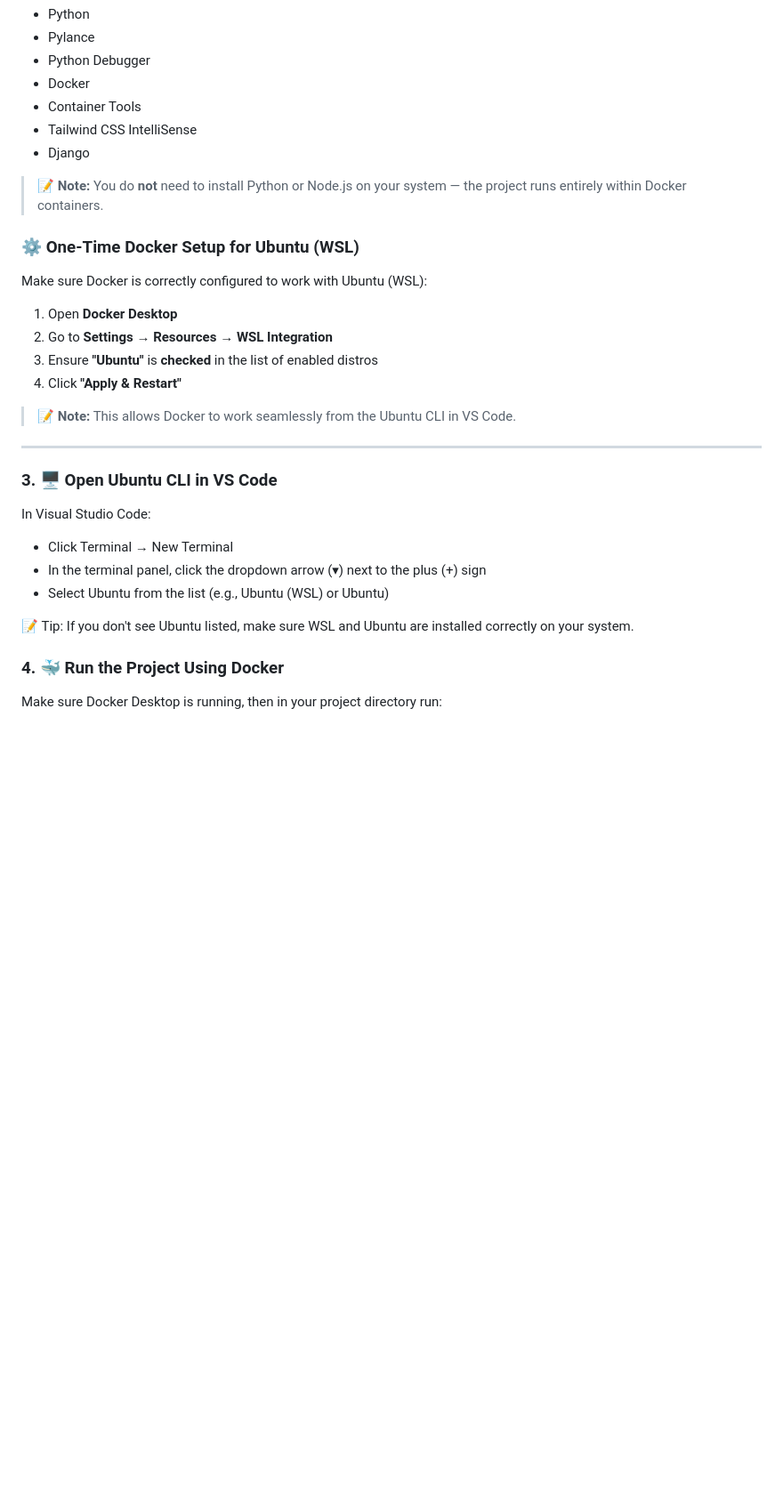
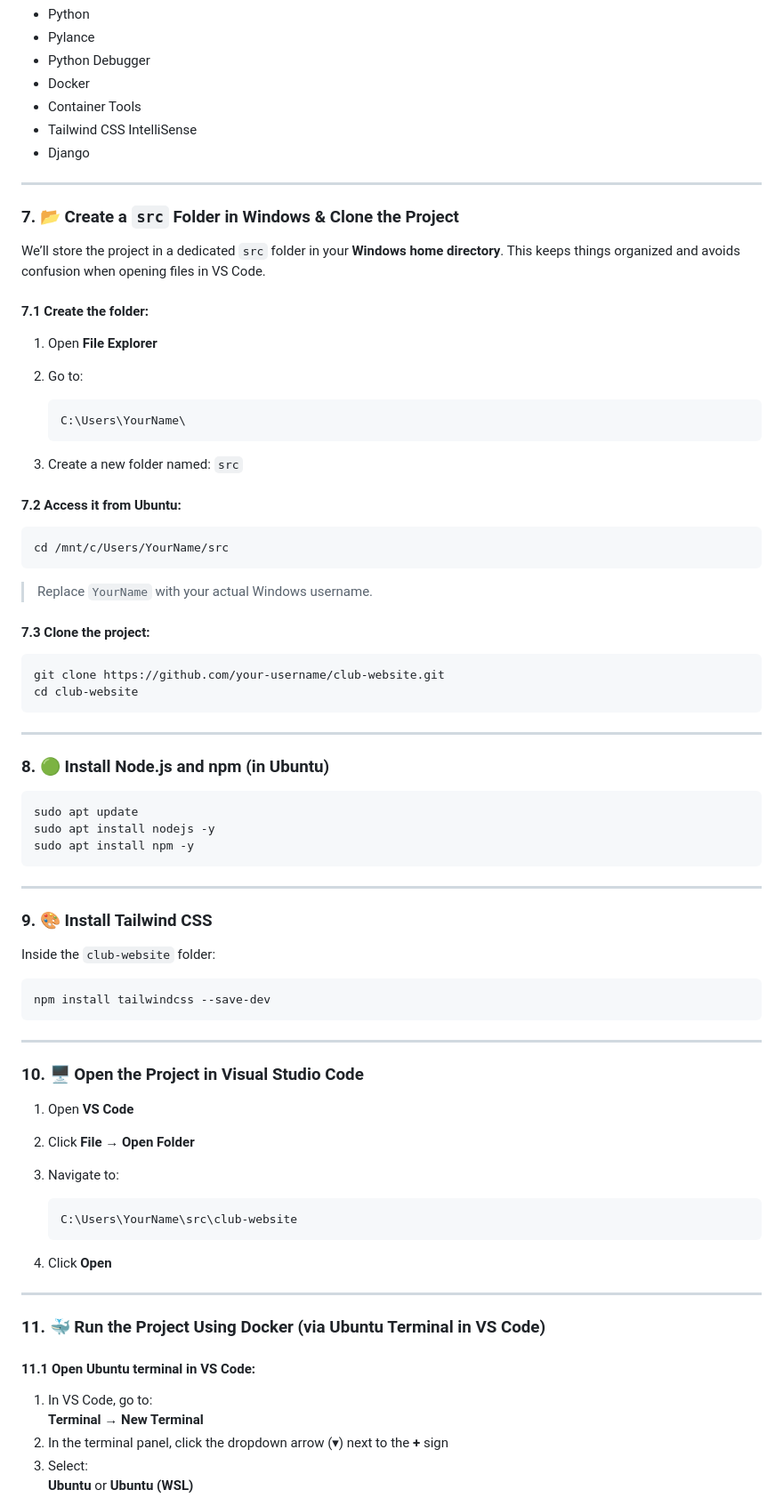
Before and after one commit to codingUnited/clubwebsite, a Markdown page: README.md, the part around one of its changes. Shown at 89% size. GitHub-like rendering; blank space fills up the shorter version.

````diff
--- a/README.md
+++ b/README.md
@@ -41,31 +89,81 @@ cd club-website
 - Tailwind CSS IntelliSense
 - Django
 
-> 📝 **Note:** You do **not** need to install Python or Node.js on your system — the project runs entirely within Docker containers.
+---
 
+### 7. 📂 Create a `src` Folder in Windows & Clone the Project
 
-### ⚙️ One-Time Docker Setup for Ubuntu (WSL)
+We’ll store the project in a dedicated `src` folder in your **Windows home directory**. This keeps things organized and avoids confusion when opening files in VS Code.
 
-Make sure Docker is correctly configured to work with Ubuntu (WSL):
+#### 7.1 Create the folder:
 
-1. Open **Docker Desktop**
-2. Go to **Settings → Resources → WSL Integration**
-3. Ensure **"Ubuntu"** is **checked** in the list of enabled distros
-4. Click **"Apply & Restart"**
+1. Open **File Explorer**
+2. Go to:
 
-> 📝 **Note:** This allows Docker to work seamlessly from the Ubuntu CLI in VS Code.
+   ```
+   C:\Users\YourName\
+   ```
+
+3. Create a new folder named: `src`
+
+#### 7.2 Access it from Ubuntu:
+
+```bash
+cd /mnt/c/Users/YourName/src
+```
+
+> Replace `YourName` with your actual Windows username.
+
+#### 7.3 Clone the project:
+
+```bash
+git clone https://github.com/your-username/club-website.git
+cd club-website
+```
 
 ---
 
-### 3. 🖥️ Open Ubuntu CLI in VS Code
+### 8. 🟢 Install Node.js and npm (in Ubuntu)
 
-In Visual Studio Code:
-- Click Terminal → New Terminal
-- In the terminal panel, click the dropdown arrow (▾) next to the plus (+) sign
-- Select Ubuntu from the list (e.g., Ubuntu (WSL) or Ubuntu)
+```bash
+sudo apt update
+sudo apt install nodejs -y
+sudo apt install npm -y
+```
 
-📝 Tip: If you don't see Ubuntu listed, make sure WSL and Ubuntu are installed correctly on your system.
+---
 
-### 4. 🐳 Run the Project Using Docker
+### 9. 🎨 Install Tailwind CSS
 
-Make sure Docker Desktop is running, then in your project directory run:
+Inside the `club-website` folder:
+
+```bash
+npm install tailwindcss --save-dev
+```
+
+---
+
+### 10. 🖥️ Open the Project in Visual Studio Code
+
+1. Open **VS Code**
+2. Click **File → Open Folder**
+3. Navigate to:
+
+   ```
+   C:\Users\YourName\src\club-website
+   ```
+
+4. Click **Open**
+
+---
+
+### 11. 🐳 Run the Project Using Docker (via Ubuntu Terminal in VS Code)
+
+#### 11.1 Open Ubuntu terminal in VS Code:
+
+1. In VS Code, go to:
+   **Terminal → New Terminal**
+2. In the terminal panel, click the dropdown arrow (▾) next to the **+** sign
+3. Select:
+   **Ubuntu** or **Ubuntu (WSL)**
+
````
Also changed, not shown: other parts of README.md (+91 -29 lines).
